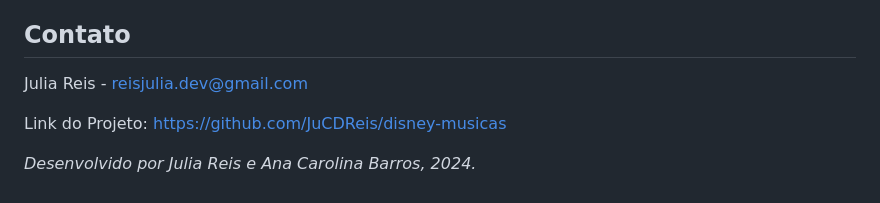
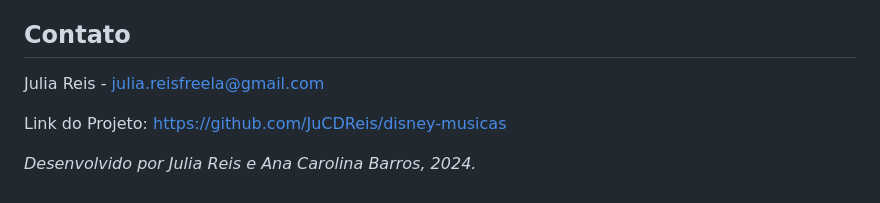
Before and after one commit to JuCDReis/disney-musicas, a Markdown page: README.md, the part around the change. Rendered like a GitHub page.

```diff
--- a/README.md
+++ b/README.md
@@ -90,7 +90,7 @@ Se tiver alguma sugestão para melhorar esse projeto, faça um fork desse reposi
 <!-- CONTACT -->
 ## Contato
 
-Julia Reis - reisjulia.dev@gmail.com
+Julia Reis - julia.reisfreela@gmail.com
 
 Link do Projeto: [https://github.com/JuCDReis/disney-musicas](https://github.com/JuCDReis/disney-musicas)
 
```
